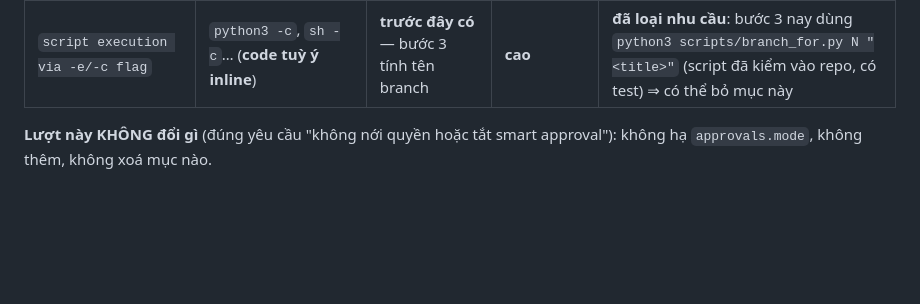
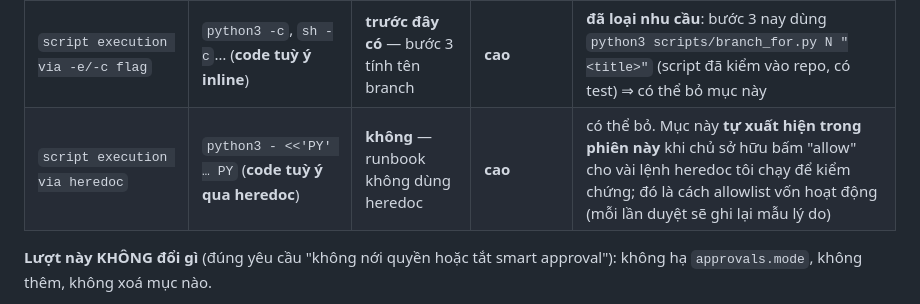
Before and after one commit to StevenMarketing/steven-ai-os, a Markdown page: docs/UNATTENDED.md, the part around the change. GitHub-like rendering; blank space fills up the shorter version.

Commit message:
docs: the allowlist gained a heredoc entry during this session - record it
The owner approved a few heredoc probes while verifying, so the reason pattern was
appended and the list now has four entries, not three. The review now lists it with the
same advice as the other broad entries: it can be dropped, the runbook never uses a
heredoc, and nothing was changed here.

```diff
--- a/docs/UNATTENDED.md
+++ b/docs/UNATTENDED.md
@@ -92,6 +92,7 @@ Cách này giữ nguyên "không vô hiệu hoá kiểm soát bảo mật" mà v
 | `command parser limit or malformed executable payload` | lệnh dài/bị parser cắt | không trực tiếp | thấp (hệ quả cú pháp, không phải quyền) | giữ |
 | `execute_code` | công cụ `execute_code` của Hermes — **chạy Python tuỳ ý** | **không** (runbook chỉ dùng terminal + ghi file) | **cao** | có thể bỏ để siết; đổi lại mọi phiên sẽ bị hỏi lại khi dùng công cụ này |
 | `script execution via -e/-c flag` | `python3 -c`, `sh -c`… (**code tuỳ ý inline**) | **trước đây có** — bước 3 tính tên branch | **cao** | **đã loại nhu cầu**: bước 3 nay dùng `python3 scripts/branch_for.py N "<title>"` (script đã kiểm vào repo, có test) ⇒ có thể bỏ mục này |
+| `script execution via heredoc` | `python3 - <<'PY' … PY` (**code tuỳ ý qua heredoc**) | **không** — runbook không dùng heredoc | **cao** | có thể bỏ. Mục này **tự xuất hiện trong phiên này** khi chủ sở hữu bấm "allow" cho vài lệnh heredoc tôi chạy để kiểm chứng; đó là cách allowlist vốn hoạt động (mỗi lần duyệt sẽ ghi lại mẫu lý do) |
 
 **Lượt này KHÔNG đổi gì** (đúng yêu cầu "không nới quyền hoặc tắt smart approval"):
 không hạ `approvals.mode`, không thêm, không xoá mục nào.
```
